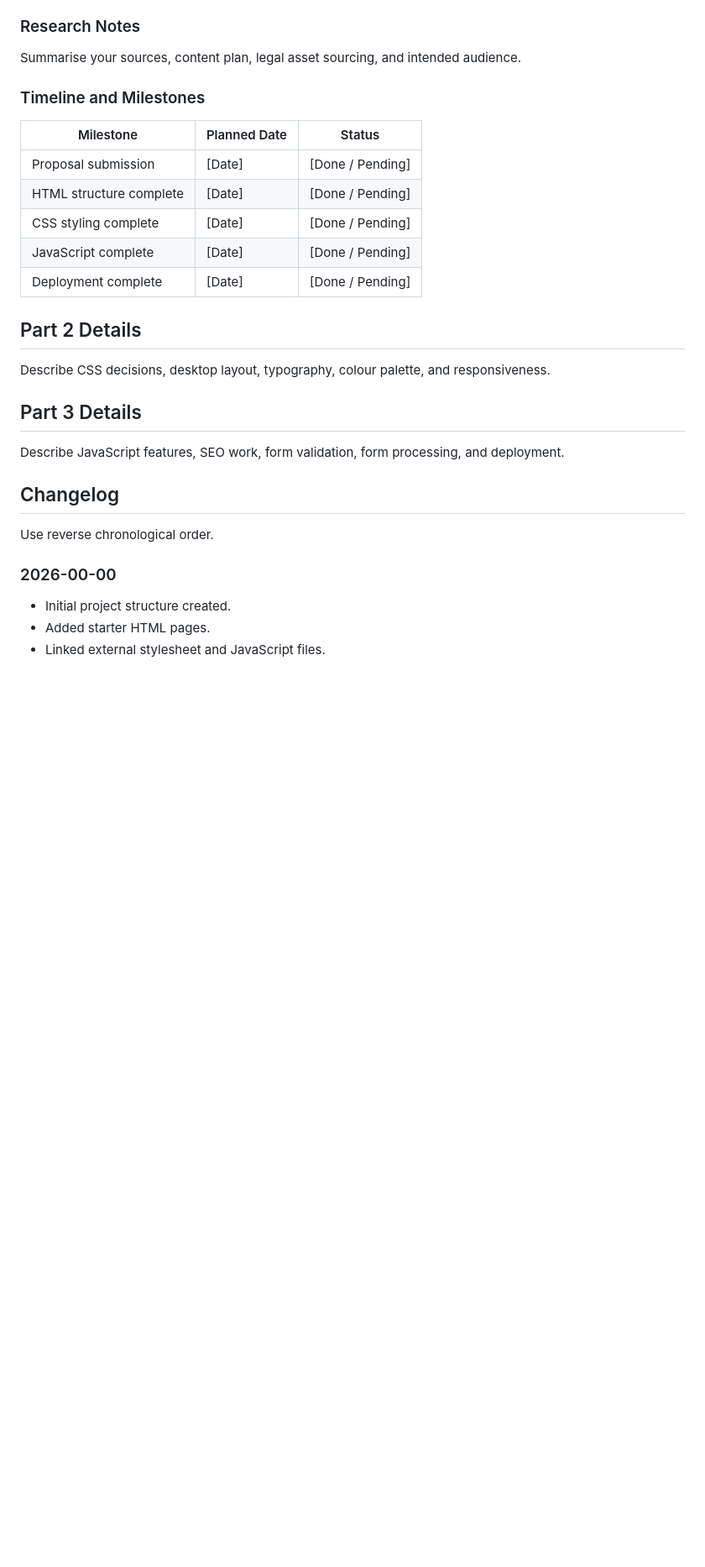
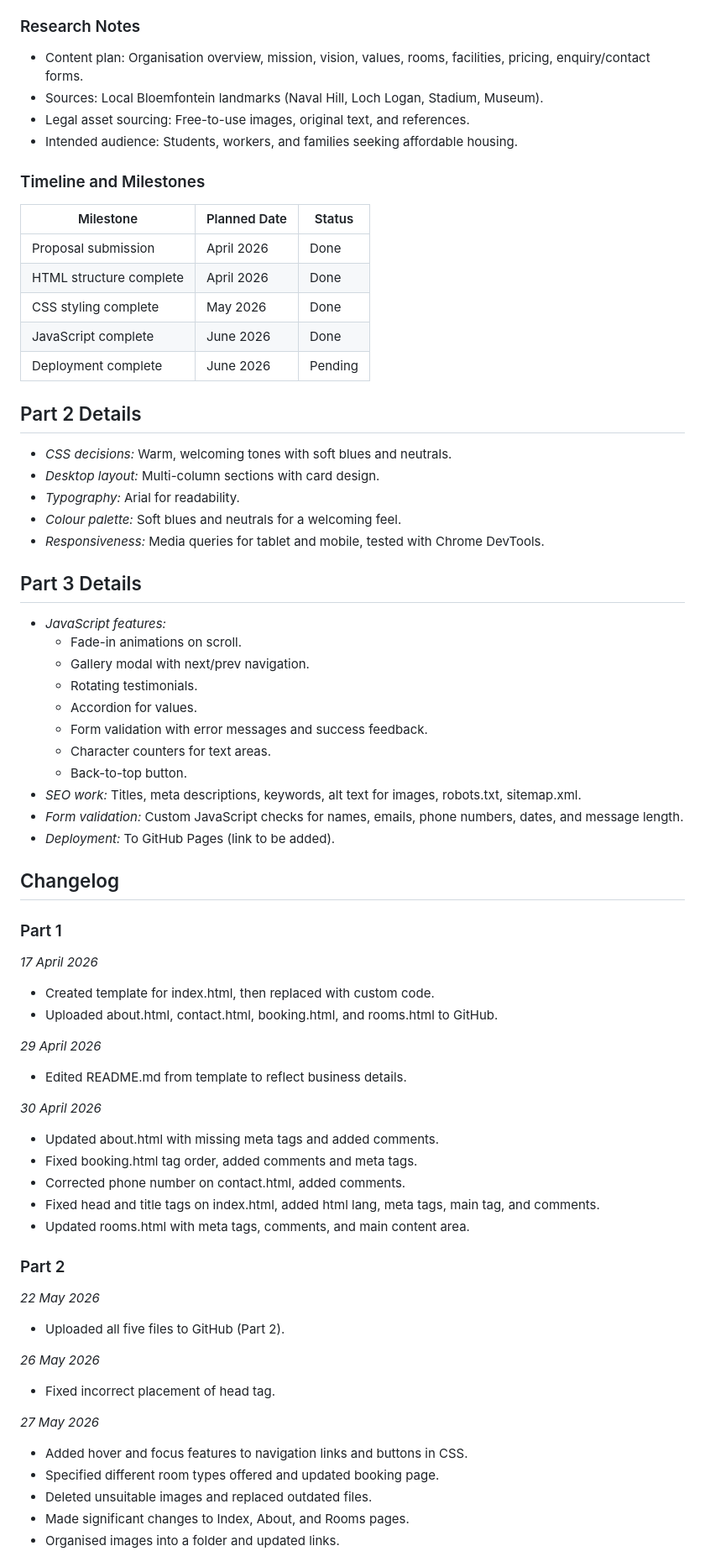
Before and after one commit to andiswamkhwanazi21-source/FINAL_POE-mainAndiswaMkhwanazi1, a Markdown page: README.md, the part around one of its changes. Shown at 84% size. Drawn GitHub-style; blank space fills up the shorter version.

Commit message:
Revise README with project details and updates
Updated README.md to include specific details about Lusanda Rentals, project goals, features, and timeline.

```diff
--- a/README.md
+++ b/README.md
@@ -68,26 +83,70 @@ Home (index.html)
 
 ### Research Notes
-Summarise your sources, content plan, legal asset sourcing, and intended audience.
+- Content plan: Organisation overview, mission, vision, values, rooms, facilities, pricing, enquiry/contact forms.
+- Sources: Local Bloemfontein landmarks (Naval Hill, Loch Logan, Stadium, Museum).
+- Legal asset sourcing: Free-to-use images, original text, and references.
+- Intended audience: Students, workers, and families seeking affordable housing.
 
 ### Timeline and Milestones
 | Milestone | Planned Date | Status |
 |---|---|---|
-| Proposal submission | [Date] | [Done / Pending] |
-| HTML structure complete | [Date] | [Done / Pending] |
-| CSS styling complete | [Date] | [Done / Pending] |
-| JavaScript complete | [Date] | [Done / Pending] |
-| Deployment complete | [Date] | [Done / Pending] |
+| Proposal submission | April 2026 | Done |
+| HTML structure complete | April 2026 | Done |
+| CSS styling complete | May 2026 | Done |
+| JavaScript complete | June 2026 | Done |
+| Deployment complete | June 2026 | Pending |
+
 
 ## Part 2 Details
-Describe CSS decisions, desktop layout, typography, colour palette, and responsiveness.
+- *CSS decisions:* Warm, welcoming tones with soft blues and neutrals.
+- *Desktop layout:* Multi-column sections with card design.
+- *Typography:* Arial for readability.
+- *Colour palette:* Soft blues and neutrals for a welcoming feel.
+- *Responsiveness:* Media queries for tablet and mobile, tested with Chrome DevTools.
+
 
 ## Part 3 Details
-Describe JavaScript features, SEO work, form validation, form processing, and deployment.
+- *JavaScript features:*
+  - Fade-in animations on scroll.
+  - Gallery modal with next/prev navigation.
+  - Rotating testimonials.
+  - Accordion for values.
+  - Form validation with error messages and success feedback.
+  - Character counters for text areas.
+  - Back-to-top button.
+- *SEO work:* Titles, meta descriptions, keywords, alt text for images, robots.txt, sitemap.xml.
+- *Form validation:* Custom JavaScript checks for names, emails, phone numbers, dates, and message length.
+- *Deployment:* To GitHub Pages (link to be added).
+
 
 ## Changelog
-Use reverse chronological order.
 
-### 2026-00-00
-- Initial project structure created.
-- Added starter HTML pages.
-- Linked external stylesheet and JavaScript files.
+### Part 1
+*17 April 2026*
+- Created template for index.html, then replaced with custom code.
+- Uploaded about.html, contact.html, booking.html, and rooms.html to GitHub.
+
+*29 April 2026*
+- Edited README.md from template to reflect business details.
+
+*30 April 2026*
+- Updated about.html with missing meta tags and added comments.
+- Fixed booking.html tag order, added comments and meta tags.
+- Corrected phone number on contact.html, added comments.
+- Fixed head and title tags on index.html, added html lang, meta tags, main tag, and comments.
+- Updated rooms.html with meta tags, comments, and main content area.
+
+### Part 2
+*22 May 2026*
+- Uploaded all five files to GitHub (Part 2).
+
+*26 May 2026*
+- Fixed incorrect placement of head tag.
+
+*27 May 2026*
+- Added hover and focus features to navigation links and buttons in CSS.
+- Specified different room types offered and updated booking page.
+- Deleted unsuitable images and replaced outdated files.
+- Made significant changes to Index, About, and Rooms pages.
+- Organised images into a folder and updated links.
+
```
Also changed, not shown: other parts of README.md (+89 -43 lines).
